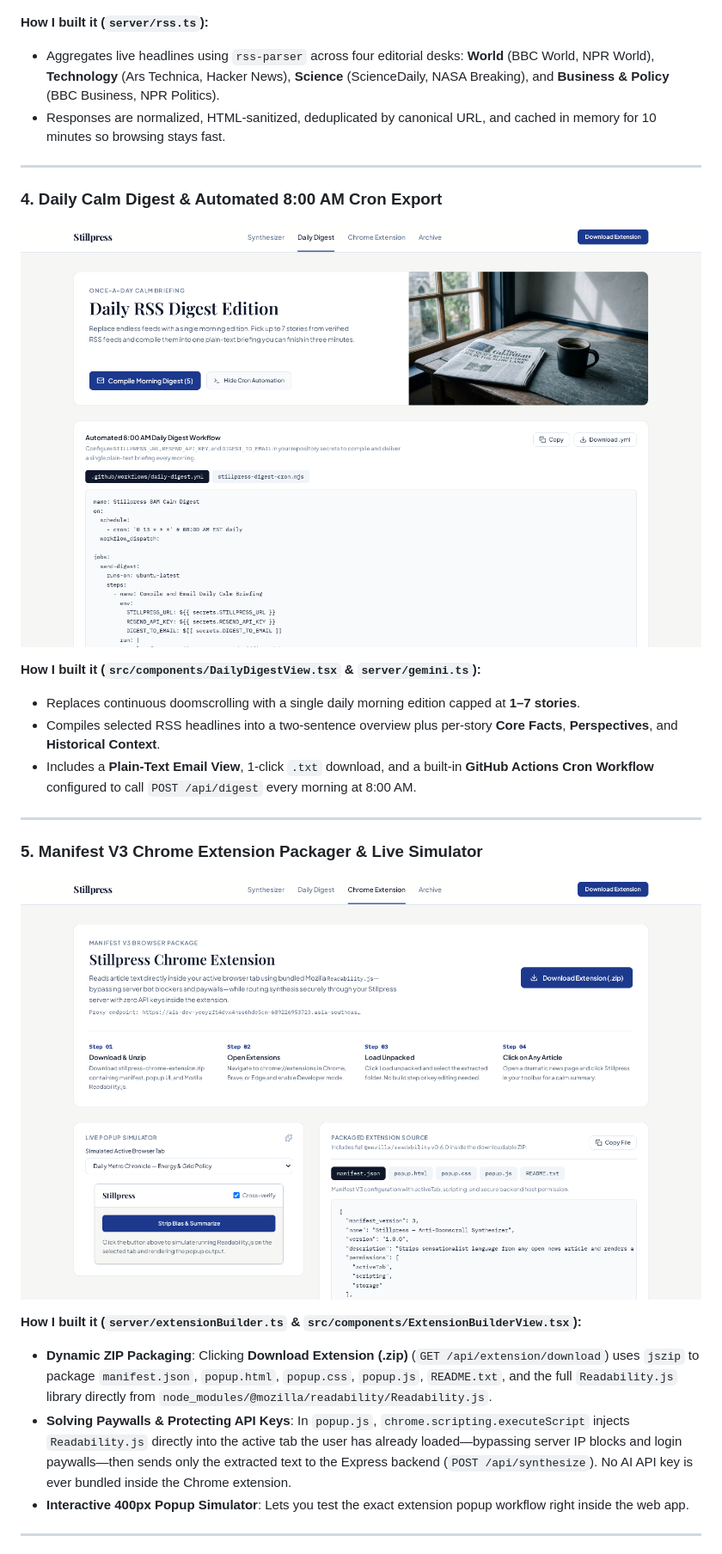
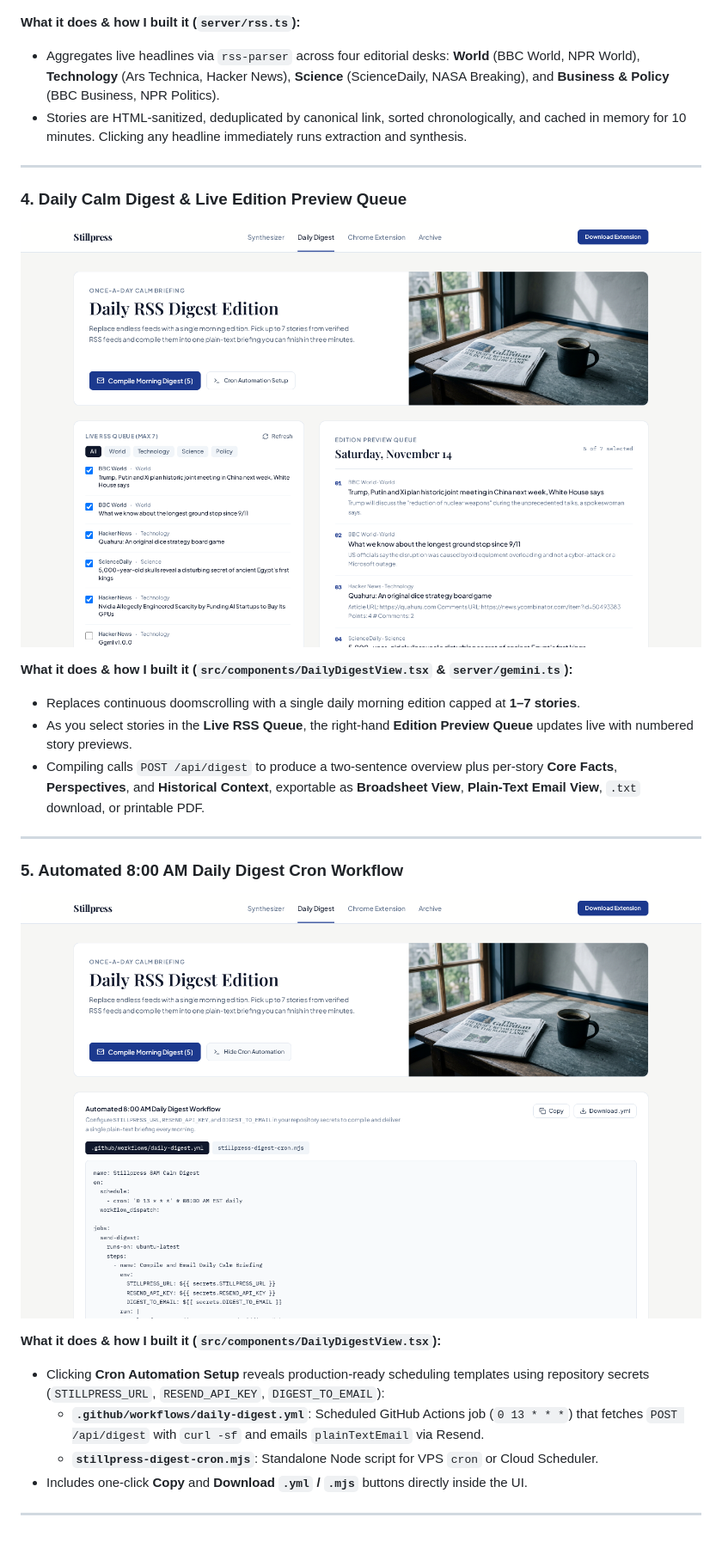
Before and after one commit to shabbirmai124/Stillpress-Anti-Doomscroll-News-Synthesizer, a Markdown page: README.md, the part around one of its changes. Shown at 86% size. Rendered like a GitHub page; pictures changed too: docs/images/02_daily_digest_rss.png, docs/images/03_chrome_extension_builder.png, docs/images/09_daily_digest_cron.png (added).

```diff
--- a/README.md
+++ b/README.md
@@ -33,29 +34,30 @@ Every screenshot below was captured directly from the live running application (
 ### 3. Live RSS Wire Aggregation
 ![Stillpress Live RSS Wire](docs/images/05_live_rss_wire.png)
 
-**How I built it (`server/rss.ts`):**
-- Aggregates live headlines using `rss-parser` across four editorial desks: **World** (BBC World, NPR World), **Technology** (Ars Technica, Hacker News), **Science** (ScienceDaily, NASA Breaking), and **Business & Policy** (BBC Business, NPR Politics).
-- Responses are normalized, HTML-sanitized, deduplicated by canonical URL, and cached in memory for 10 minutes so browsing stays fast.
+**What it does & how I built it (`server/rss.ts`):**
+- Aggregates live headlines via `rss-parser` across four editorial desks: **World** (BBC World, NPR World), **Technology** (Ars Technica, Hacker News), **Science** (ScienceDaily, NASA Breaking), and **Business & Policy** (BBC Business, NPR Politics).
+- Stories are HTML-sanitized, deduplicated by canonical link, sorted chronologically, and cached in memory for 10 minutes. Clicking any headline immediately runs extraction and synthesis.
 
 ---
 
-### 4. Daily Calm Digest & Automated 8:00 AM Cron Export
+### 4. Daily Calm Digest & Live Edition Preview Queue
 ![Stillpress Daily Digest Mode](docs/images/02_daily_digest_rss.png)
 
-**How I built it (`src/components/DailyDigestView.tsx` & `server/gemini.ts`):**
+**What it does & how I built it (`src/components/DailyDigestView.tsx` & `server/gemini.ts`):**
 - Replaces continuous doomscrolling with a single daily morning edition capped at **1–7 stories**.
-- Compiles selected RSS headlines into a two-sentence overview plus per-story **Core Facts**, **Perspectives**, and **Historical Context**.
-- Includes a **Plain-Text Email View**, 1-click `.txt` download, and a built-in **GitHub Actions Cron Workflow** configured to call `POST /api/digest` every morning at 8:00 AM.
+- As you select stories in the **Live RSS Queue**, the right-hand **Edition Preview Queue** updates live with numbered story previews.
+- Compiling calls `POST /api/digest` to produce a two-sentence overview plus per-story **Core Facts**, **Perspectives**, and **Historical Context**, exportable as **Broadsheet View**, **Plain-Text Email View**, `.txt` download, or printable PDF.
 
 ---
 
-### 5. Manifest V3 Chrome Extension Packager & Live Simulator
-![Stillpress Chrome Extension Builder](docs/images/03_chrome_extension_builder.png)
+### 5. Automated 8:00 AM Daily Digest Cron Workflow
+![Stillpress Automated Cron Workflow](docs/images/09_daily_digest_cron.png)
 
-**How I built it (`server/extensionBuilder.ts` & `src/components/ExtensionBuilderView.tsx`):**
-- **Dynamic ZIP Packaging**: Clicking **Download Extension (.zip)** (`GET /api/extension/download`) uses `jszip` to package `manifest.json`, `popup.html`, `popup.css`, `popup.js`, `README.txt`, and the full `Readability.js` library directly from `node_modules/@mozilla/readability/Readability.js`.
-- **Solving Paywalls & Protecting API Keys**: In `popup.js`, `chrome.scripting.executeScript` injects `Readability.js` directly into the active tab the user has already loaded—bypassing server IP blocks and login paywalls—then sends only the extracted text to the Express backend (`POST /api/synthesize`). No AI API key is ever bundled inside the Chrome extension.
-- **Interactive 400px Popup Simulator**: Lets you test the exact extension popup workflow right inside the web app.
+**What it does & how I built it (`src/components/DailyDigestView.tsx`):**
+- Clicking **Cron Automation Setup** reveals production-ready scheduling templates using repository secrets (`STILLPRESS_URL`, `RESEND_API_KEY`, `DIGEST_TO_EMAIL`):
+  - **`.github/workflows/daily-digest.yml`**: Scheduled GitHub Actions job (`0 13 * * *`) that fetches `POST /api/digest` with `curl -sf` and emails `plainTextEmail` via Resend.
+  - **`stillpress-digest-cron.mjs`**: Standalone Node script for VPS `cron` or Cloud Scheduler.
+- Includes one-click **Copy** and **Download `.yml` / `.mjs`** buttons directly inside the UI.
 
 ---
 
```
Also changed, not shown: other parts of README.md (+66 -116 lines), docs/images/04_archive_view.png, 5 other files.
